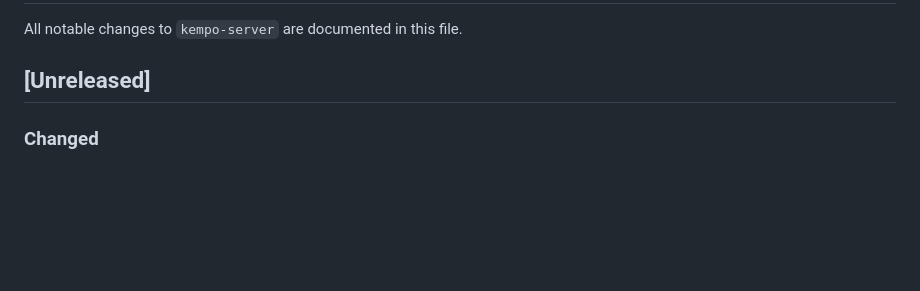
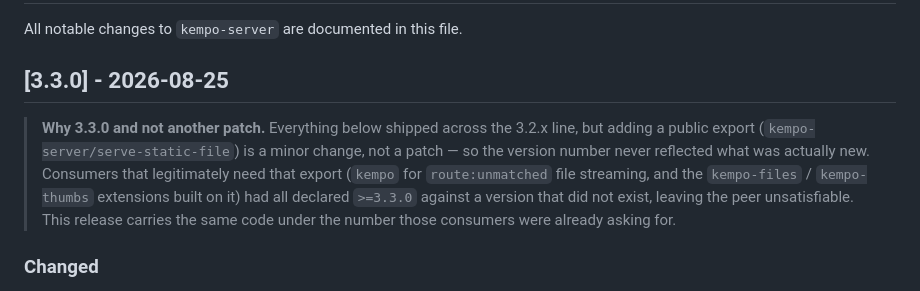
Before and after one commit to dustinpoissant/kempo-server, a Markdown page: CHANGELOG.md, the part around the change. Drawn GitHub-style; blank space fills up the shorter version.

Commit message:
docs: close out the unreleased section as 3.3.0 [skip ci]
Adding a public export is a minor change, not a patch, so the 3.2.x line never
carried a number reflecting what was actually new in it. Meanwhile kempo,
kempo-files and kempo-thumbs all declare kempo-server >= 3.3.0 for
serve-static-file — a version that did not exist, leaving that peer
unsatisfiable for anyone installing them.

No code change: 3.2.4 already ships dist/serveStaticFile.js and exports it.
The minor release that follows this commit carries the same code under the
number those consumers were already asking for.

Co-Authored-By: Claude Opus 5 <noreply@anthropic.com>

```diff
--- a/CHANGELOG.md
+++ b/CHANGELOG.md
@@ -2,7 +2,15 @@
 
 All notable changes to `kempo-server` are documented in this file.
 
-## [Unreleased]
+## [3.3.0] - 2026-08-25
+
+> **Why 3.3.0 and not another patch.** Everything below shipped across the 3.2.x line, but adding a
+> public export (`kempo-server/serve-static-file`) is a minor change, not a patch — so the version
+> number never reflected what was actually new. Consumers that legitimately need that export
+> (`kempo` for `route:unmatched` file streaming, and the `kempo-files` / `kempo-thumbs` extensions
+> built on it) had all declared `>=3.3.0` against a version that did not exist, leaving the peer
+> unsatisfiable. This release carries the same code under the number those consumers were already
+> asking for.
 
 ### Changed
 - **`maxBodySize` now defaults to 500 MB** (was 1 MB), so file uploads work without per-site configuration. Note that request bodies are buffered in memory in full before routing, which makes this the per-request memory ceiling for *every* URL — including ones that match no route and require no authentication — so worst-case memory use is roughly `maxBodySize` × requests in flight. Sites that do not accept large uploads should lower it, and a reverse proxy (nginx's `client_max_body_size`) is a good place to cap it before a body ever reaches Node. See CONFIG.md.
```
